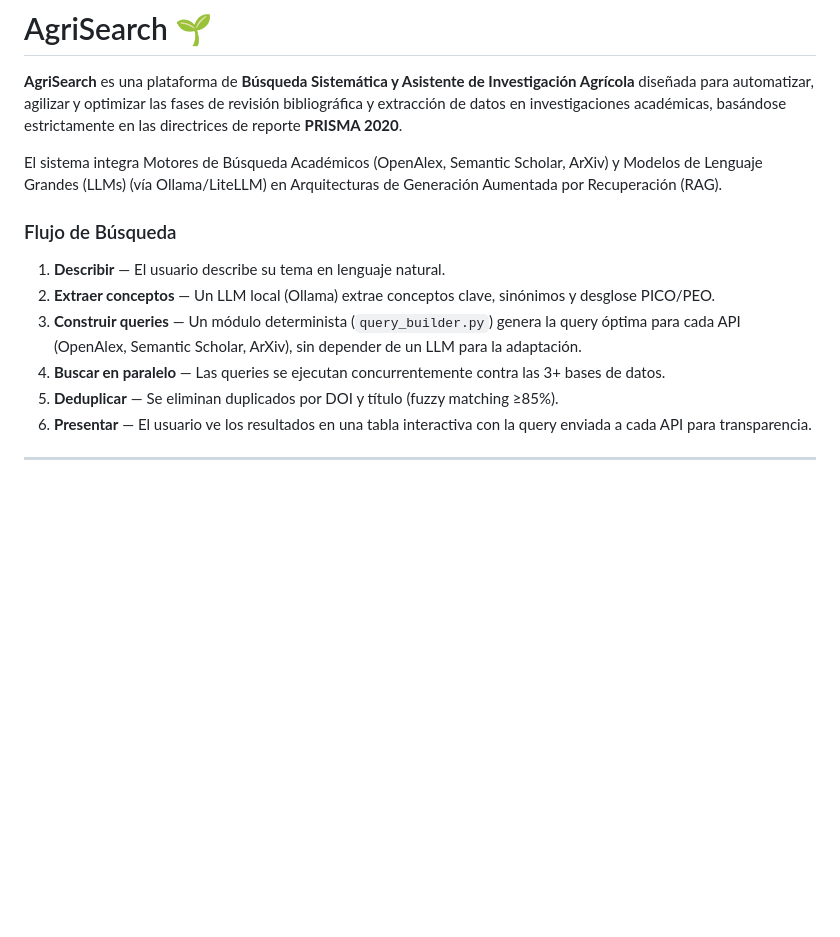
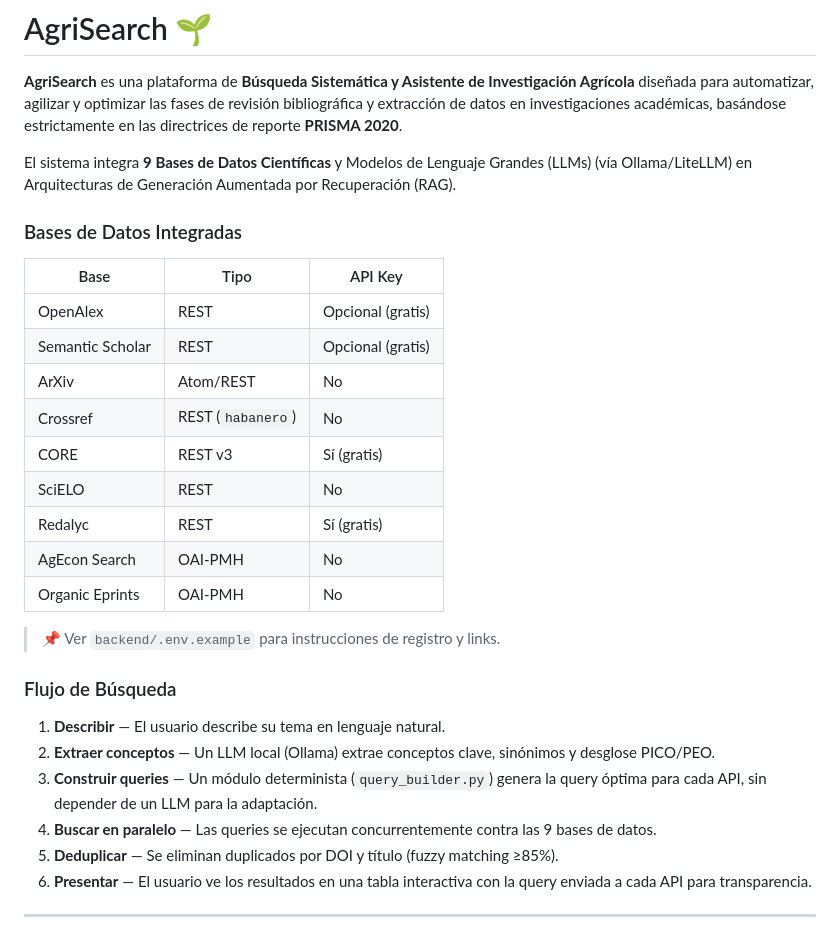
Before and after one commit to AlexPrietoRomani/AgriSearch, a Markdown page: README.md, the part around the change. GitHub-like rendering; blank space fills up the shorter version.

```diff
--- a/README.md
+++ b/README.md
@@ -2,14 +2,30 @@
 
 **AgriSearch** es una plataforma de **Búsqueda Sistemática y Asistente de Investigación Agrícola** diseñada para automatizar, agilizar y optimizar las fases de revisión bibliográfica y extracción de datos en investigaciones académicas, basándose estrictamente en las directrices de reporte **PRISMA 2020**.
 
-El sistema integra Motores de Búsqueda Académicos (OpenAlex, Semantic Scholar, ArXiv) y Modelos de Lenguaje Grandes (LLMs) (vía Ollama/LiteLLM) en Arquitecturas de Generación Aumentada por Recuperación (RAG).
+El sistema integra **9 Bases de Datos Científicas** y Modelos de Lenguaje Grandes (LLMs) (vía Ollama/LiteLLM) en Arquitecturas de Generación Aumentada por Recuperación (RAG).
+
+### Bases de Datos Integradas
+
+| Base | Tipo | API Key |
+|------|------|---------|
+| OpenAlex | REST | Opcional (gratis) |
+| Semantic Scholar | REST | Opcional (gratis) |
+| ArXiv | Atom/REST | No |
+| Crossref | REST (`habanero`) | No |
+| CORE | REST v3 | Sí (gratis) |
+| SciELO | REST | No |
+| Redalyc | REST | Sí (gratis) |
+| AgEcon Search | OAI-PMH | No |
+| Organic Eprints | OAI-PMH | No |
+
+> 📌 Ver `backend/.env.example` para instrucciones de registro y links.
 
 ### Flujo de Búsqueda
 
 1. **Describir** — El usuario describe su tema en lenguaje natural.
 2. **Extraer conceptos** — Un LLM local (Ollama) extrae conceptos clave, sinónimos y desglose PICO/PEO.
-3. **Construir queries** — Un módulo determinista (`query_builder.py`) genera la query óptima para cada API (OpenAlex, Semantic Scholar, ArXiv), sin depender de un LLM para la adaptación.
-4. **Buscar en paralelo** — Las queries se ejecutan concurrentemente contra las 3+ bases de datos.
+3. **Construir queries** — Un módulo determinista (`query_builder.py`) genera la query óptima para cada API, sin depender de un LLM para la adaptación.
+4. **Buscar en paralelo** — Las queries se ejecutan concurrentemente contra las 9 bases de datos.
 5. **Deduplicar** — Se eliminan duplicados por DOI y título (fuzzy matching ≥85%).
 6. **Presentar** — El usuario ve los resultados en una tabla interactiva con la query enviada a cada API para transparencia.
 
```
Also changed, not shown: documentation.md (+27 -3 lines).
